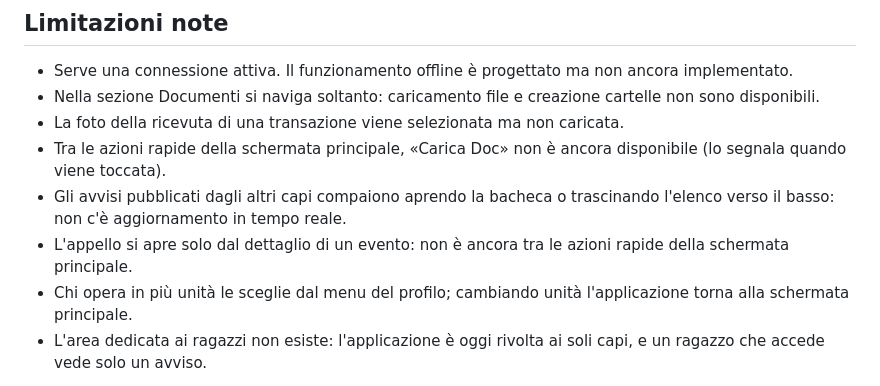
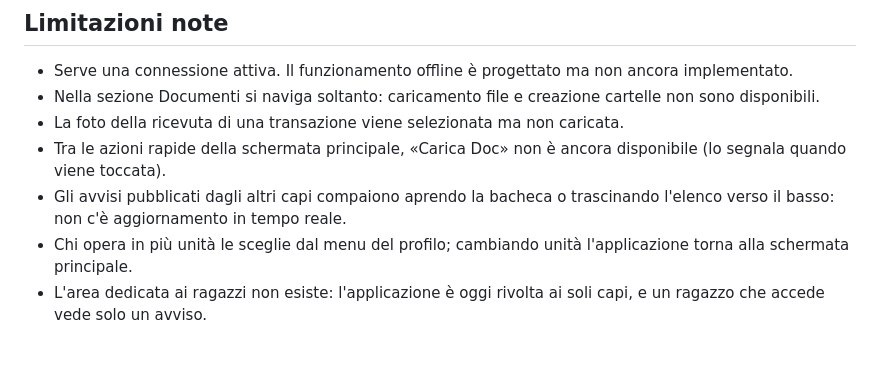
Before and after one commit to MatteoCardarelli/Jamb, a Markdown page: jamb/README.md, the part around the change. Drawn GitHub-style; blank space fills up the shorter version.

Commit message:
Toglie dal README la limitazione sull'appello dalla Home

```diff
--- a/jamb/README.md
+++ b/jamb/README.md
@@ -157,8 +157,6 @@ ricreati a ogni cambio di utente, così non restano in memoria i dati di chi
   disponibile (lo segnala quando viene toccata).
 - Gli avvisi pubblicati dagli altri capi compaiono aprendo la bacheca o
   trascinando l'elenco verso il basso: non c'è aggiornamento in tempo reale.
-- L'appello si apre solo dal dettaglio di un evento: non è ancora tra le
-  azioni rapide della schermata principale.
 - Chi opera in più unità le sceglie dal menu del profilo; cambiando unità
   l'applicazione torna alla schermata principale.
 - L'area dedicata ai ragazzi non esiste: l'applicazione è oggi rivolta ai soli
```
